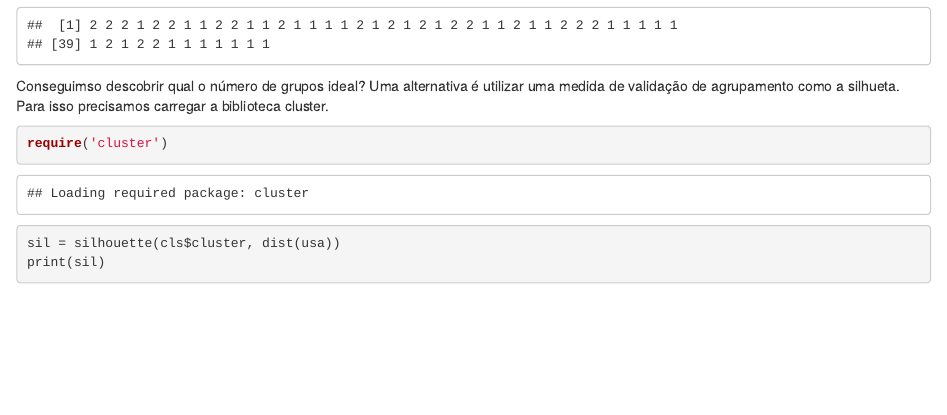
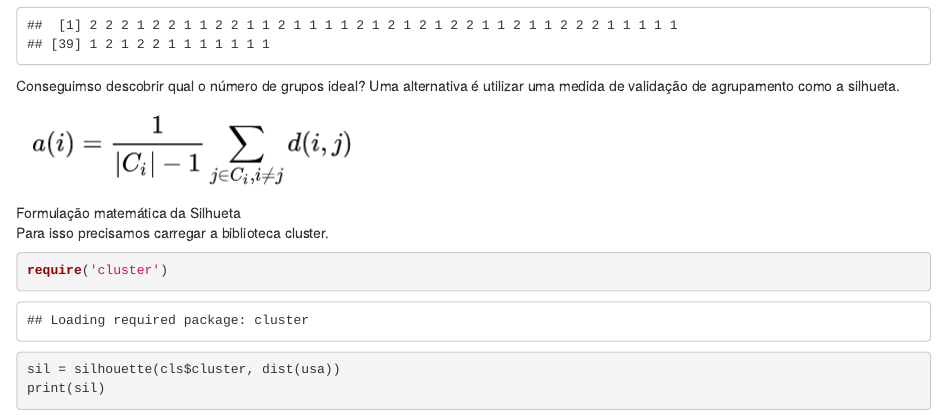
Before and after one commit to lpfgarcia/cursoR, an R Markdown document (agrupamento.Rmd): the page in a window 1100 px wide, from 2990 px down. Rendered offline with R 4.5, knitr and Pandoc, with nearby package versions; code that draws random numbers runs with fixed seeds of ours.

Commit message:
update clusters

````diff
--- a/agrupamento.Rmd
+++ b/agrupamento.Rmd
@@ -72,7 +72,11 @@ Analisando os grupos:
 cls$cluster
 ```
 
-Conseguimso descobrir qual o número de grupos ideal? Uma alternativa é utilizar uma medida de validação de agrupamento como a silhueta. Para isso precisamos carregar a biblioteca cluster.
+Conseguimso descobrir qual o número de grupos ideal? Uma alternativa é utilizar uma medida de validação de agrupamento como a silhueta.
+
+![Formulação matemática da Silhueta](figures/silhueta.png)
+
+Para isso precisamos carregar a biblioteca cluster.
 
 ```{r}
 require('cluster')
````
Also changed, not shown: figures/silhueta.png (added).
